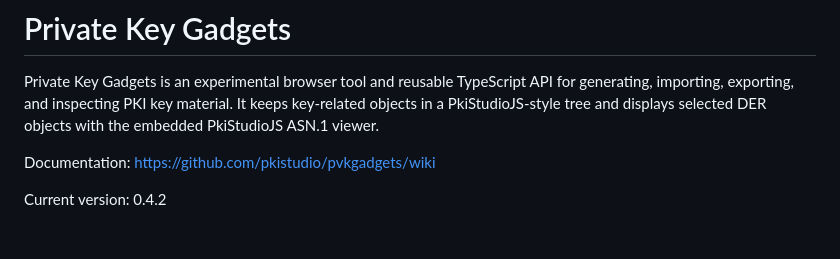
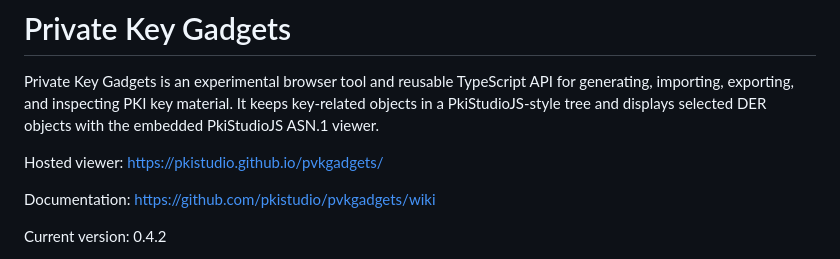
Before and after one commit to pkistudio/pvkgadgets, a Markdown page: README.md, the part around the change. GitHub-like rendering; blank space fills up the shorter version.

Commit message:
Add hosted viewer link to README
Add the GitHub Pages hosted viewer URL near the top of the README.

```diff
--- a/README.md
+++ b/README.md
@@ -1,6 +1,8 @@
 # Private Key Gadgets
 
 Private Key Gadgets is an experimental browser tool and reusable TypeScript API for generating, importing, exporting, and inspecting PKI key material. It keeps key-related objects in a PkiStudioJS-style tree and displays selected DER objects with the embedded PkiStudioJS ASN.1 viewer.
+
+Hosted viewer: https://pkistudio.github.io/pvkgadgets/
 
 Documentation: https://github.com/pkistudio/pvkgadgets/wiki
 
```
